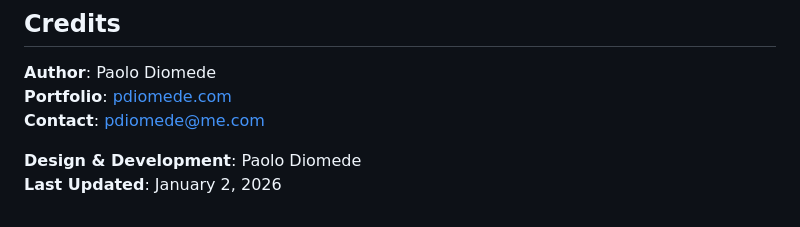
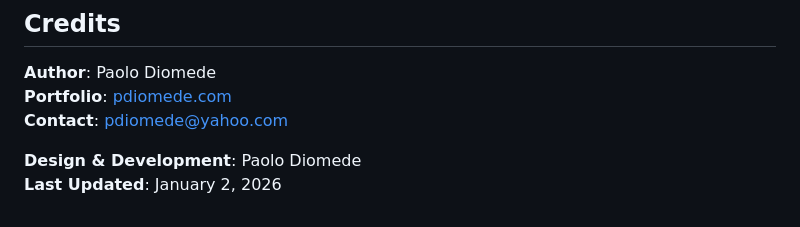
Before and after one commit to pdiomede/pdiomede.com, a Markdown page: CHANGELOG.md, the part around the change. GitHub-like rendering.

```diff
--- a/CHANGELOG.md
+++ b/CHANGELOG.md
@@ -251,7 +251,7 @@ Cache-Control: max-age=3600 for HTML
 
 **Author**: Paolo Diomede
 **Portfolio**: [pdiomede.com](https://pdiomede.com)
-**Contact**: pdiomede@me.com
+**Contact**: pdiomede@yahoo.com
 
 **Design & Development**: Paolo Diomede
 **Last Updated**: January 2, 2026
```
Also changed, not shown: README.md (+1 -1 lines).
